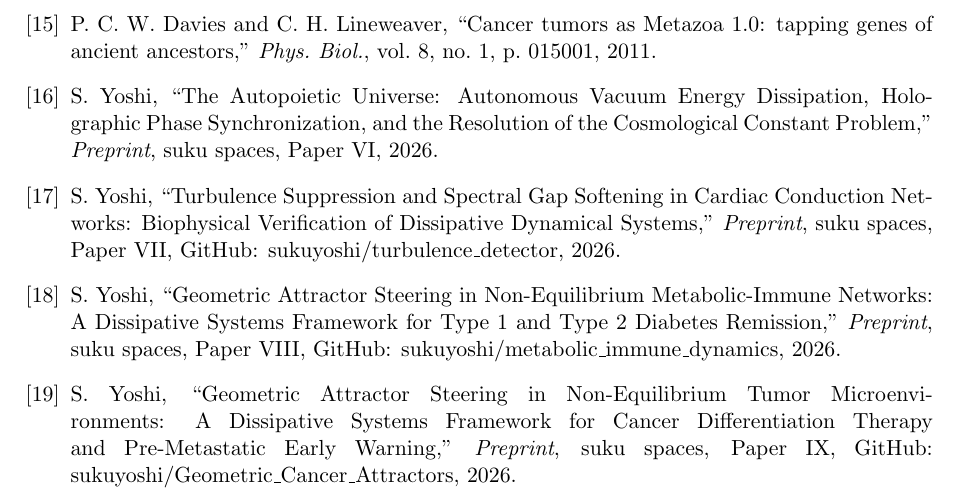
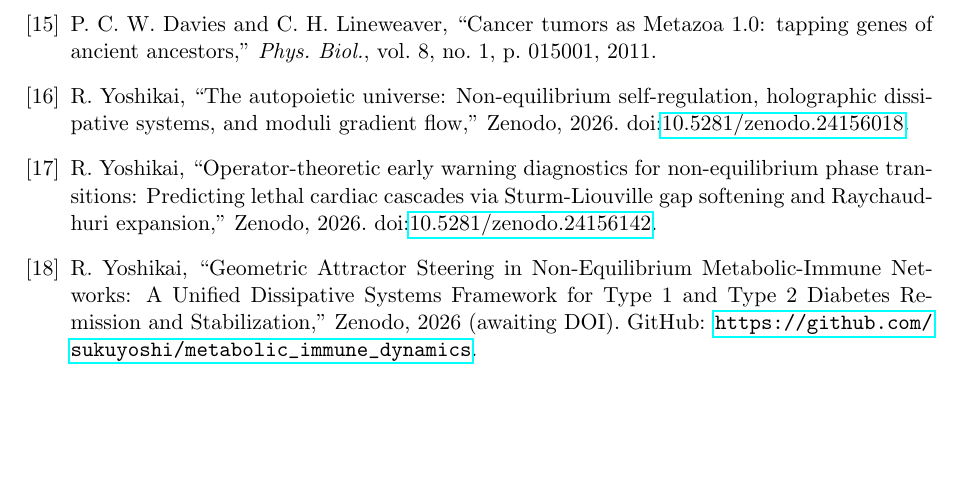
Before and after one commit to sukuyoshi/Geometric_Cancer_Attractors, a LaTeX paper (Paper_IX_Geometric_Cancer_Attractors.tex): part of page 12 of 12, cut so that both start at the same text, the shorter picture padded with empty space. Compiled offline with pdfLaTeX.

Commit message:
Update references to include Paper VI and Paper VII Zenodo DOIs and prepare for Paper VIII DOI

```diff
--- a/Paper_IX_Geometric_Cancer_Attractors.tex
+++ b/Paper_IX_Geometric_Cancer_Attractors.tex
@@ -328,10 +328,9 @@ The complete Python implementation of the seven-dimensional tumor microenvironme
 \bibitem{Wang2014} J. Wang, K. Zhang, L. Xu, and E. Wang, ``Quantifying the Waddington landscape and biological paths for development and differentiation,'' \textit{Proc. Natl. Acad. Sci. USA}, vol. 108, no. 20, pp. 8257--8262, 2011.
 \bibitem{Lineweaver2011} C. H. Lineweaver, P. C. W. Davies, and M. D. Vincent, ``Targeting cancer's weaknesses (not its strengths): therapeutic strategies suggested by the atavistic model,'' \textit{BioEssays}, vol. 36, no. 9, pp. 827--835, 2014.
 \bibitem{Davies2012} P. C. W. Davies and C. H. Lineweaver, ``Cancer tumors as Metazoa 1.0: tapping genes of ancient ancestors,'' \textit{Phys. Biol.}, vol. 8, no. 1, p. 015001, 2011.
-\bibitem{Yoshi2026f} S. Yoshi, ``The Autopoietic Universe: Autonomous Vacuum Energy Dissipation, Holographic Phase Synchronization, and the Resolution of the Cosmological Constant Problem,'' \textit{Preprint}, suku spaces, Paper VI, 2026.
-\bibitem{Yoshi2026g} S. Yoshi, ``Turbulence Suppression and Spectral Gap Softening in Cardiac Conduction Networks: Biophysical Verification of Dissipative Dynamical Systems,'' \textit{Preprint}, suku spaces, Paper VII, GitHub: sukuyoshi/turbulence\_detector, 2026.
-\bibitem{Yoshi2026h} S. Yoshi, ``Geometric Attractor Steering in Non-Equilibrium Metabolic-Immune Networks: A Dissipative Systems Framework for Type 1 and Type 2 Diabetes Remission,'' \textit{Preprint}, suku spaces, Paper VIII, GitHub: sukuyoshi/metabolic\_immune\_dynamics, 2026.
-\bibitem{Yoshi2026i} S. Yoshi, ``Geometric Attractor Steering in Non-Equilibrium Tumor Microenvironments: A Dissipative Systems Framework for Cancer Differentiation Therapy and Pre-Metastatic Early Warning,'' \textit{Preprint}, suku spaces, Paper IX, GitHub: sukuyoshi/Geometric\_Cancer\_Attractors, 2026.
+\bibitem{Yoshi2026f} R.~Yoshikai, ``The autopoietic universe: Non-equilibrium self-regulation, holographic dissipative systems, and moduli gradient flow,'' Zenodo, 2026. doi:\href{https://doi.org/10.5281/zenodo.24156018}{10.5281/zenodo.24156018}.
+\bibitem{Yoshi2026g} R.~Yoshikai, ``Operator-theoretic early warning diagnostics for non-equilibrium phase transitions: Predicting lethal cardiac cascades via Sturm-Liouville gap softening and Raychaudhuri expansion,'' Zenodo, 2026. doi:\href{https://doi.org/10.5281/zenodo.24156142}{10.5281/zenodo.24156142}.
+\bibitem{Yoshi2026h} R.~Yoshikai, ``Geometric Attractor Steering in Non-Equilibrium Metabolic-Immune Networks: A Unified Dissipative Systems Framework for Type 1 and Type 2 Diabetes Remission and Stabilization,'' Zenodo, 2026 (awaiting DOI). GitHub: \url{https://github.com/sukuyoshi/metabolic_immune_dynamics}.
 \end{thebibliography}
 
 \end{document}
```
